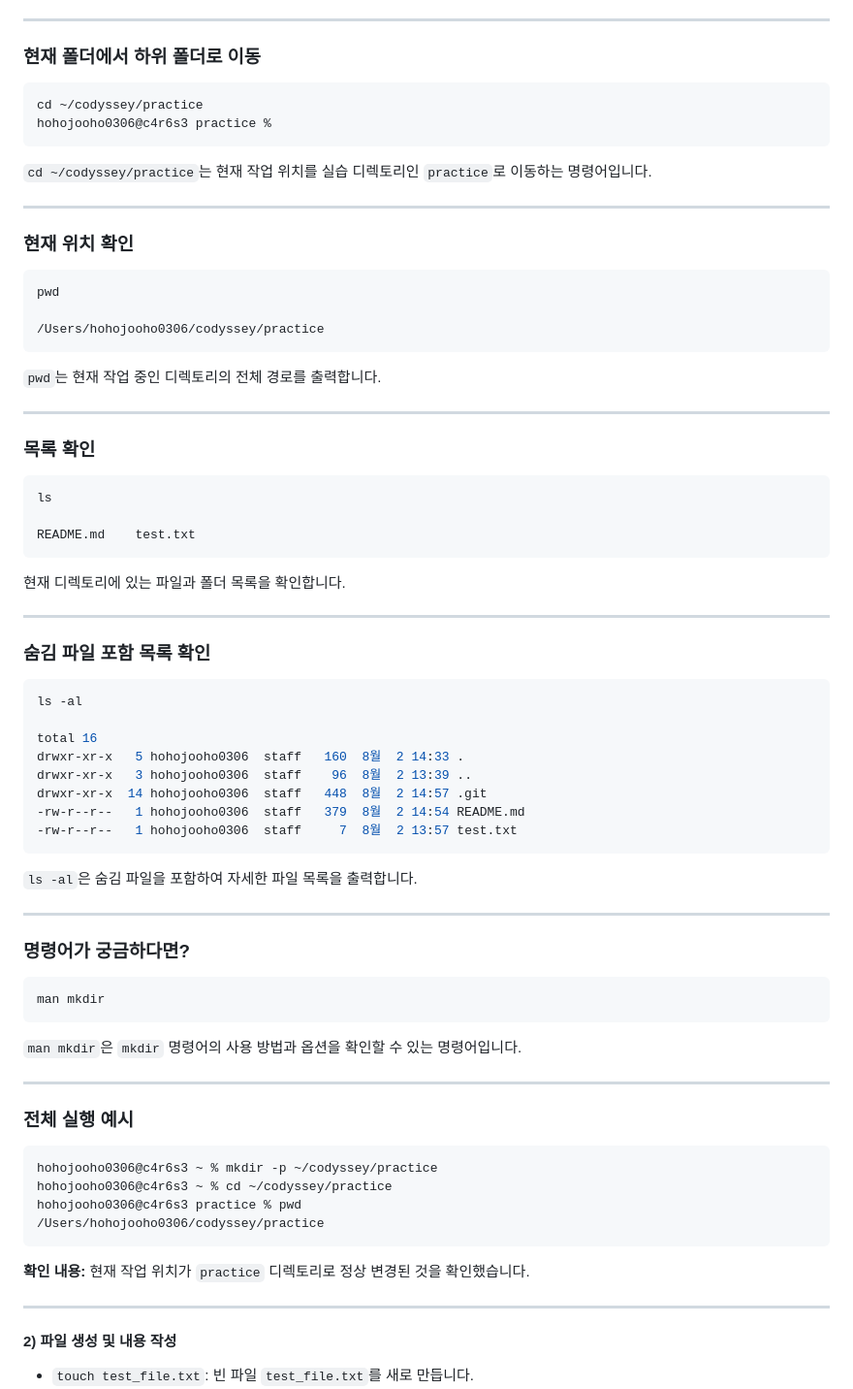
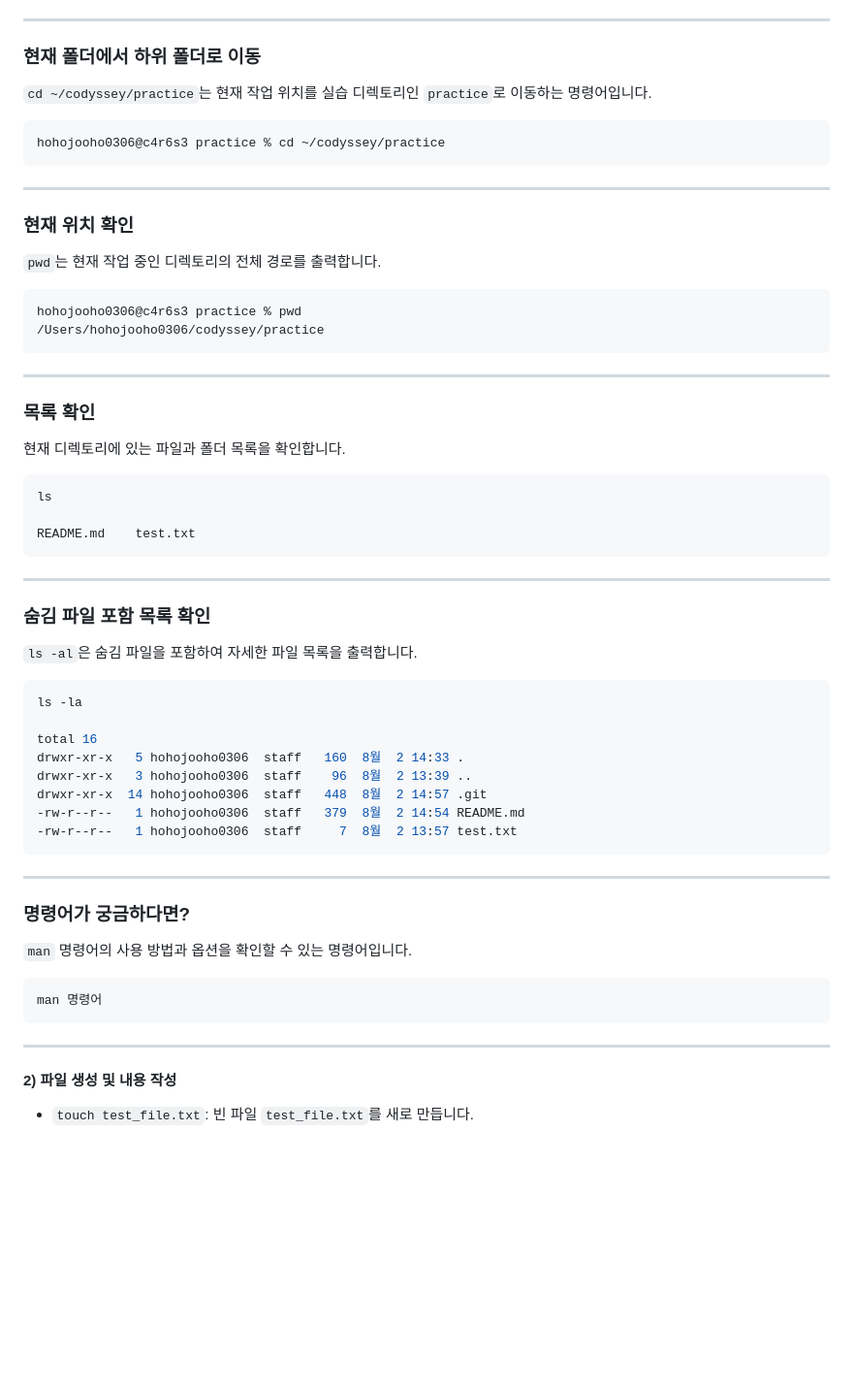
Before and after one commit to juhoo03/my-docker-web, a Markdown page: README.md, the part around the change. Shown at 97% size. Drawn GitHub-style; blank space fills up the shorter version.

````diff
--- a/README.md
+++ b/README.md
@@ -80,43 +80,42 @@ git clone https://github.com/juhoo03/my-docker-web
 
 ### 현재 폴더에서 하위 폴더로 이동
 
+`cd ~/codyssey/practice`는 현재 작업 위치를 실습 디렉토리인 `practice`로 이동하는 명령어입니다.
 ```bash
-cd ~/codyssey/practice
-hohojooho0306@c4r6s3 practice %
+hohojooho0306@c4r6s3 practice % cd ~/codyssey/practice
 ```
-
-`cd ~/codyssey/practice`는 현재 작업 위치를 실습 디렉토리인 `practice`로 이동하는 명령어입니다.
 
 ---
 
 ### 현재 위치 확인
 
+`pwd`는 현재 작업 중인 디렉토리의 전체 경로를 출력합니다.
 ```bash
-pwd
-
+hohojooho0306@c4r6s3 practice % pwd
 /Users/hohojooho0306/codyssey/practice
 ```
 
-`pwd`는 현재 작업 중인 디렉토리의 전체 경로를 출력합니다.
+
 
 ---
 
 ### 목록 확인
 
+현재 디렉토리에 있는 파일과 폴더 목록을 확인합니다.
 ```bash
 ls
 
 README.md    test.txt
 ```
 
-현재 디렉토리에 있는 파일과 폴더 목록을 확인합니다.
 
 ---
 
 ### 숨김 파일 포함 목록 확인
 
+`ls -al`은 숨김 파일을 포함하여 자세한 파일 목록을 출력합니다.
 ```bash
-ls -al
+ls -la
 
 total 16
 drwxr-xr-x   5 hohojooho0306  staff   160  8월  2 14:33 .
@@ -126,30 +125,16 @@ drwxr-xr-x  14 hohojooho0306  staff   448  8월  2 14:57 .git
 -rw-r--r--   1 hohojooho0306  staff     7  8월  2 13:57 test.txt
 ```
 
-`ls -al`은 숨김 파일을 포함하여 자세한 파일 목록을 출력합니다.
+
 
 ---
 
 ### 명령어가 궁금하다면?
 
+`man` 명령어의 사용 방법과 옵션을 확인할 수 있는 명령어입니다.
 ```bash
-man mkdir
+man 명령어
 ```
-
-`man mkdir`은 `mkdir` 명령어의 사용 방법과 옵션을 확인할 수 있는 명령어입니다.
-
----
-
-### 전체 실행 예시
-
-```bash
-hohojooho0306@c4r6s3 ~ % mkdir -p ~/codyssey/practice
-hohojooho0306@c4r6s3 ~ % cd ~/codyssey/practice
-hohojooho0306@c4r6s3 practice % pwd
-/Users/hohojooho0306/codyssey/practice
-```
-
-**확인 내용:** 현재 작업 위치가 `practice` 디렉토리로 정상 변경된 것을 확인했습니다.
 
 ---
 
````
